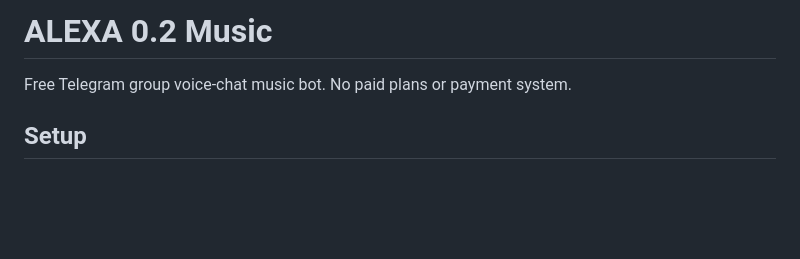
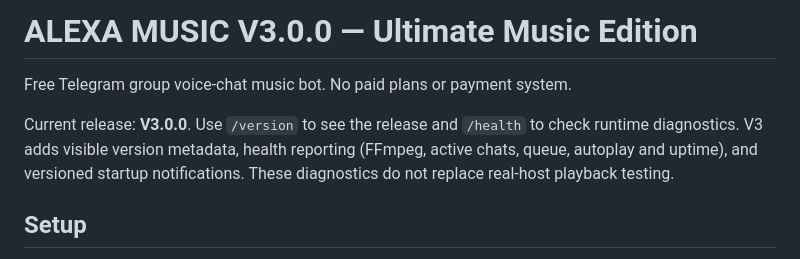
Before and after one commit to akashzzzzz0/Alexa0.2Music, a Markdown page: README.md, the part around the change. GitHub-like rendering; blank space fills up the shorter version.

Commit message:
Document Alexa Music Bot V3.0.0 release and diagnostics

```diff
--- a/README.md
+++ b/README.md
@@ -1,6 +1,8 @@
-# ALEXA 0.2 Music
+# ALEXA MUSIC V3.0.0 — Ultimate Music Edition
 
 Free Telegram group voice-chat music bot. No paid plans or payment system.
+
+Current release: **V3.0.0**. Use `/version` to see the release and `/health` to check runtime diagnostics. V3 adds visible version metadata, health reporting (FFmpeg, active chats, queue, autoplay and uptime), and versioned startup notifications. These diagnostics do not replace real-host playback testing.
 
 ## Setup
 Set BOT_TOKEN, API_ID, API_HASH, SESSION_STRING and OWNER_ID as environment variables. Never commit credentials.
```
